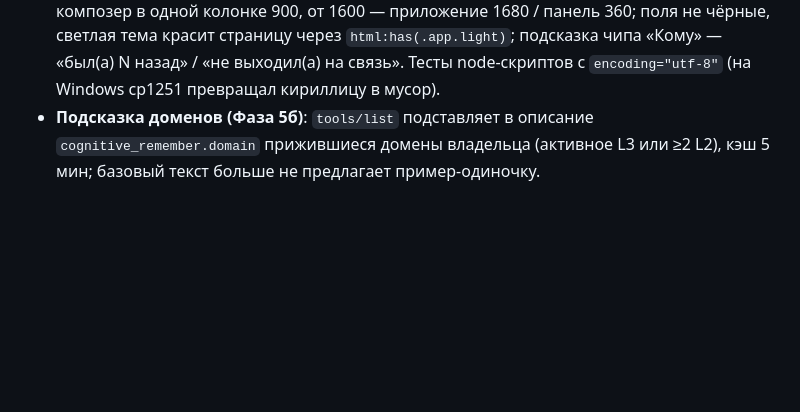
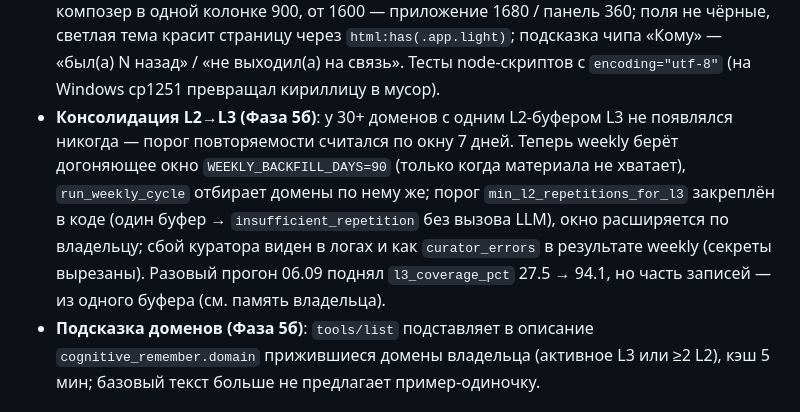
Before and after one commit to mocartlex-wq/cognitive-core, a Markdown page: CHANGELOG.md, the part around the change. GitHub-like rendering; blank space fills up the shorter version.

Commit message:
docs(changelog): Фаза 5б — догоняющее окно weekly, гейт повторяемости, видимость сбоев куратора

```diff
--- a/CHANGELOG.md
+++ b/CHANGELOG.md
@@ -53,6 +53,15 @@
   красит страницу через `html:has(.app.light)`; подсказка чипа «Кому» —
   «был(а) N назад» / «не выходил(а) на связь». Тесты node-скриптов с
   `encoding="utf-8"` (на Windows cp1251 превращал кириллицу в мусор).
+- **Консолидация L2→L3 (Фаза 5б)**: у 30+ доменов с одним L2-буфером L3 не
+  появлялся никогда — порог повторяемости считался по окну 7 дней. Теперь
+  weekly берёт догоняющее окно `WEEKLY_BACKFILL_DAYS=90` (только когда
+  материала не хватает), `run_weekly_cycle` отбирает домены по нему же;
+  порог `min_l2_repetitions_for_l3` закреплён в коде (один буфер →
+  `insufficient_repetition` без вызова LLM), окно расширяется по владельцу;
+  сбой куратора виден в логах и как `curator_errors` в результате weekly
+  (секреты вырезаны). Разовый прогон 06.09 поднял `l3_coverage_pct` 27.5 → 94.1,
+  но часть записей — из одного буфера (см. память владельца).
 - **Подсказка доменов (Фаза 5б)**: `tools/list` подставляет в описание
   `cognitive_remember.domain` прижившиеся домены владельца (активное L3 или
   ≥2 L2), кэш 5 мин; базовый текст больше не предлагает пример-одиночку.
```
